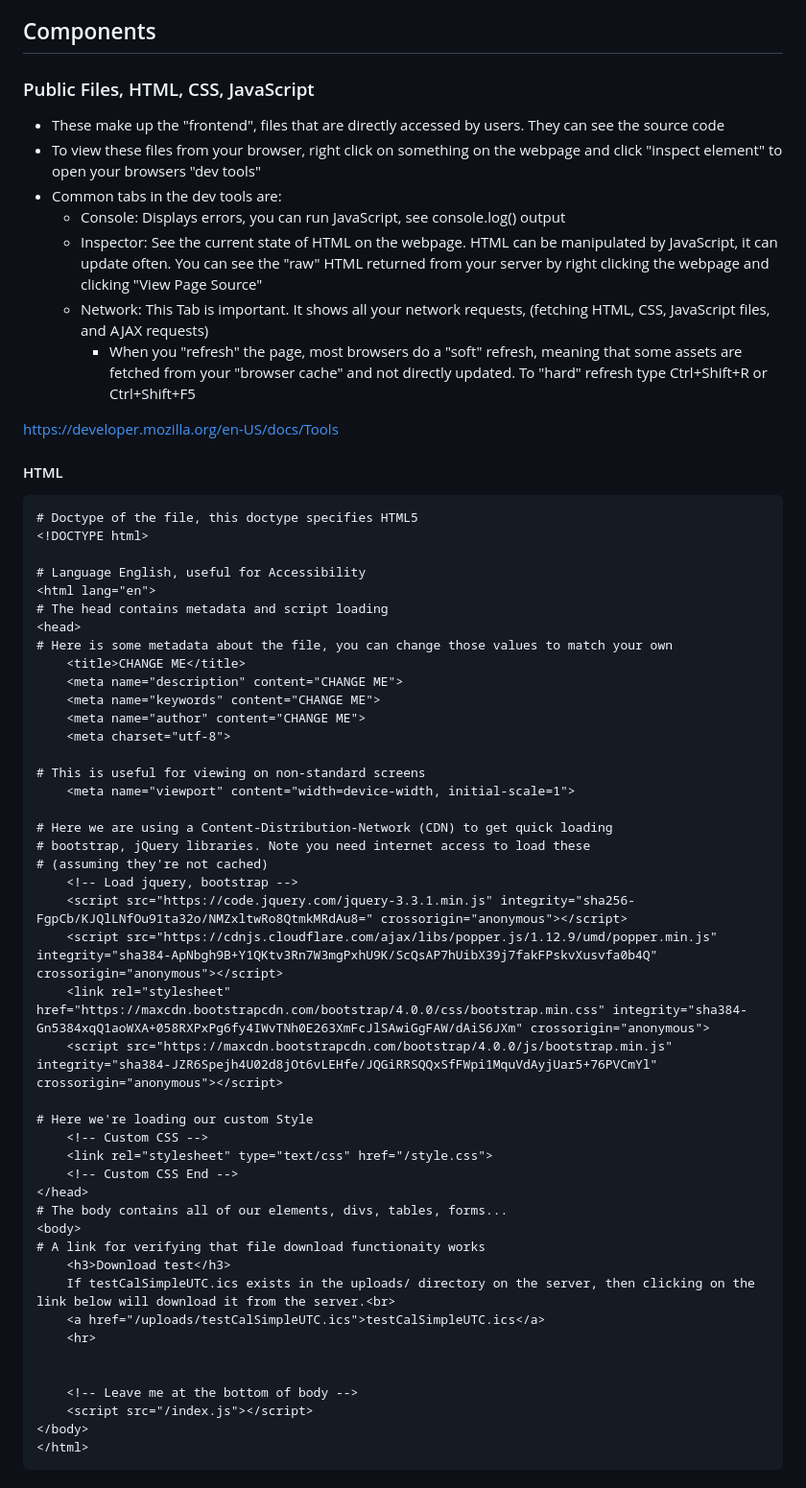
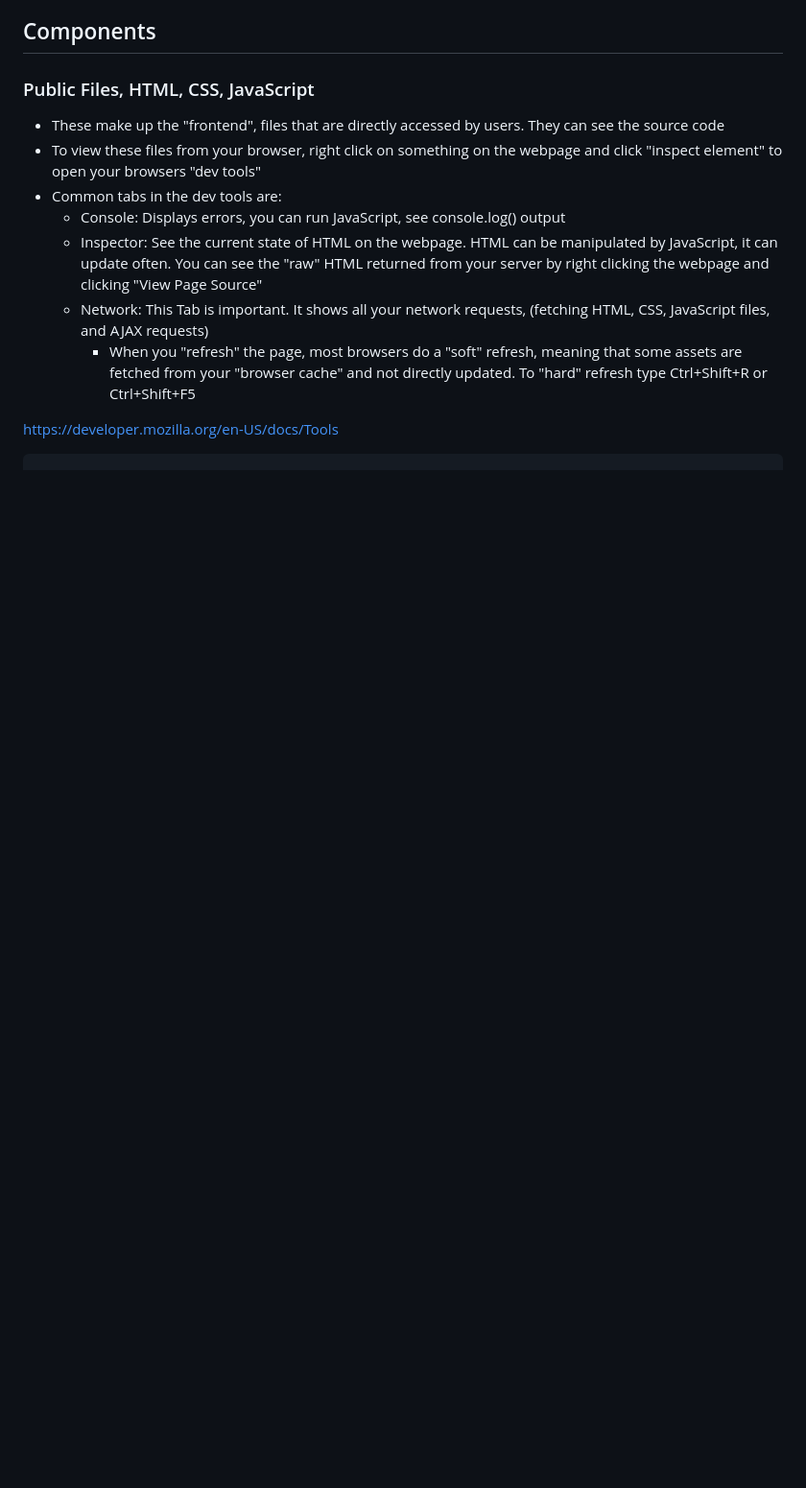
Before and after one commit to jzheng0702/uog-web-development, a Markdown page: README.md, the part around one of its changes. Shown at 96% size. Rendered like a GitHub page; blank space fills up the shorter version.

````diff
--- a/README.md
+++ b/README.md
@@ -63,52 +61,3 @@ You will need to add functionality to app.js, index.html, index.js and, if you w
 
 https://developer.mozilla.org/en-US/docs/Tools
 
-#### HTML
-
-```HTML
-# Doctype of the file, this doctype specifies HTML5
-<!DOCTYPE html>
-
-# Language English, useful for Accessibility
-<html lang="en">
-# The head contains metadata and script loading
-<head>
-# Here is some metadata about the file, you can change those values to match your own
-    <title>CHANGE ME</title>
-    <meta name="description" content="CHANGE ME">
-    <meta name="keywords" content="CHANGE ME">
-    <meta name="author" content="CHANGE ME">
-    <meta charset="utf-8">
-
-# This is useful for viewing on non-standard screens
-    <meta name="viewport" content="width=device-width, initial-scale=1">
-
-# Here we are using a Content-Distribution-Network (CDN) to get quick loading
-# bootstrap, jQuery libraries. Note you need internet access to load these
-# (assuming they're not cached)
-    <!-- Load jquery, bootstrap -->
-    <script src="https://code.jquery.com/jquery-3.3.1.min.js" integrity="sha256-FgpCb/KJQlLNfOu91ta32o/NMZxltwRo8QtmkMRdAu8=" crossorigin="anonymous"></script>
-    <script src="https://cdnjs.cloudflare.com/ajax/libs/popper.js/1.12.9/umd/popper.min.js" integrity="sha384-ApNbgh9B+Y1QKtv3Rn7W3mgPxhU9K/ScQsAP7hUibX39j7fakFPskvXusvfa0b4Q" crossorigin="anonymous"></script>
-    <link rel="stylesheet" href="https://maxcdn.bootstrapcdn.com/bootstrap/4.0.0/css/bootstrap.min.css" integrity="sha384-Gn5384xqQ1aoWXA+058RXPxPg6fy4IWvTNh0E263XmFcJlSAwiGgFAW/dAiS6JXm" crossorigin="anonymous">
-    <script src="https://maxcdn.bootstrapcdn.com/bootstrap/4.0.0/js/bootstrap.min.js" integrity="sha384-JZR6Spejh4U02d8jOt6vLEHfe/JQGiRRSQQxSfFWpi1MquVdAyjUar5+76PVCmYl" crossorigin="anonymous"></script>
-
-# Here we're loading our custom Style
-    <!-- Custom CSS -->
-    <link rel="stylesheet" type="text/css" href="/style.css">
-    <!-- Custom CSS End -->
-</head>
-# The body contains all of our elements, divs, tables, forms...
-<body>
-# A link for verifying that file download functionaity works
-    <h3>Download test</h3>
-    If testCalSimpleUTC.ics exists in the uploads/ directory on the server, then clicking on the link below will download it from the server.<br>
-	<a href="/uploads/testCalSimpleUTC.ics">testCalSimpleUTC.ics</a>
-	<hr>
-
-
-    <!-- Leave me at the bottom of body -->
-    <script src="/index.js"></script>
-</body>
-</html>
-```
-
````
Also changed, not shown: other parts of README.md (+3 -108 lines).
